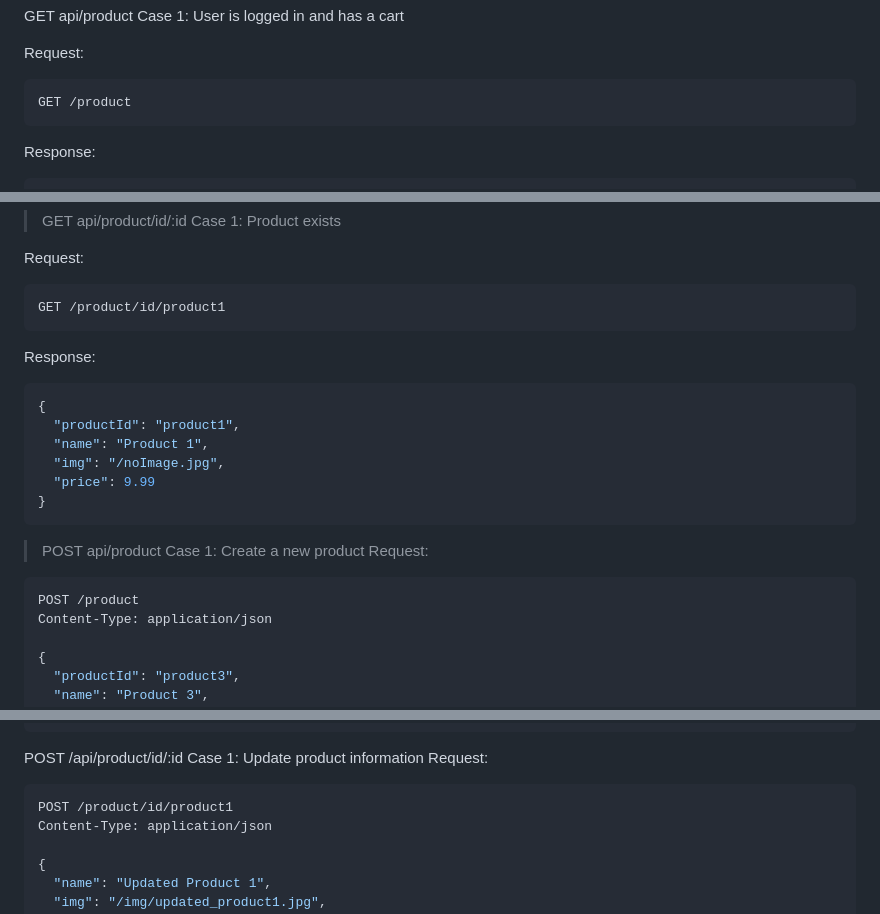
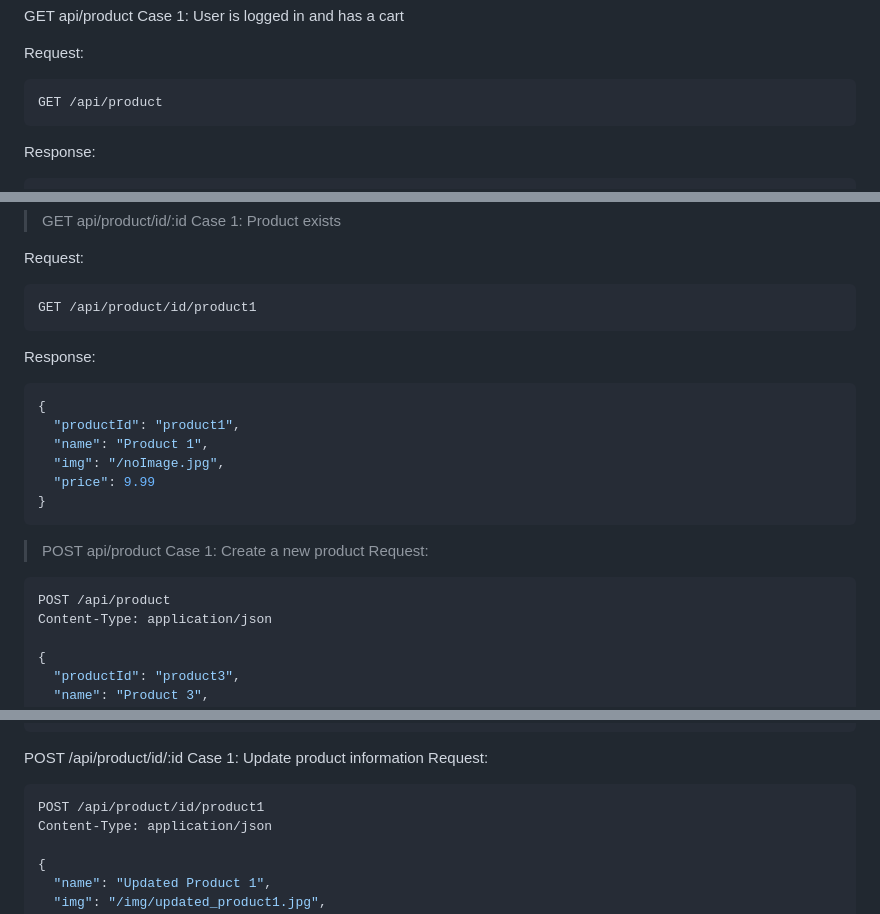
Before and after one commit to MickeyTKC/S381F-Project-Web-Store, a Markdown page: README.md, 3 parts joined by grey strips. GitHub-like rendering.

````diff
--- a/README.md
+++ b/README.md
@@ -397,7 +397,7 @@ Case 1: User is logged in and has a cart
 
 Request:
 ```
-GET /product
+GET /api/product
 ```
 Response:
 ```json
@@ -421,7 +421,7 @@ Case 1: Product exists
 
 Request:
 ```
-GET /product/id/product1
+GET /api/product/id/product1
 ```
 Response:
 ```json
@@ -436,7 +436,7 @@ Response:
 Case 1: Create a new product
 Request:
 ```json
-POST /product
+POST /api/product
 Content-Type: application/json
 
 {
@@ -466,7 +466,7 @@ POST /api/product/id/:id
 Case 1: Update product information
 Request:
 ```json
-POST /product/id/product1
+POST /api/product/id/product1
 Content-Type: application/json
 
 {
````
Also changed, not shown: other parts of README.md (+1 -1 lines).
